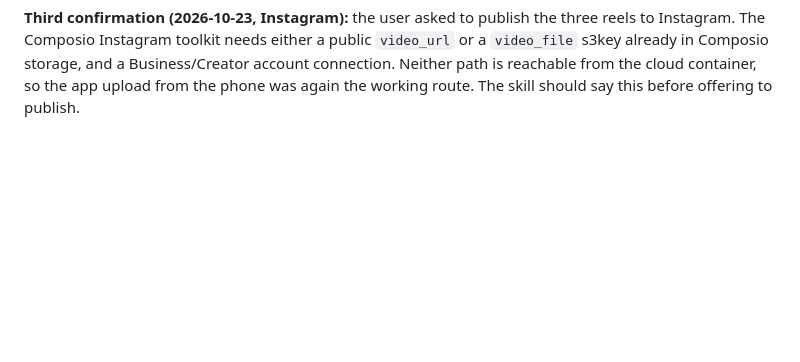
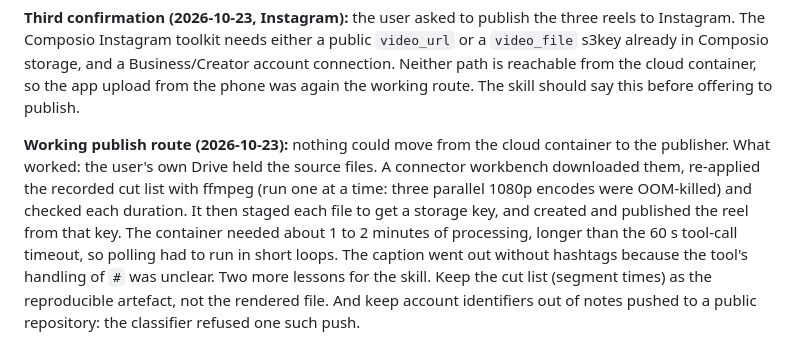
Before and after one commit to realaga/temes, a Markdown page: skill-observations/observation-log/0002-explainer-reel-pipeline-is-a-repeating-workflow.md, the part around the change. Drawn GitHub-style; blank space fills up the shorter version.

Commit message:
Registro de task-observer: ruta de publicación que funcionó
Co-Authored-By: Claude Opus 5.5 <noreply@anthropic.com>
Claude-Session: https://claude.ai/code/session_01JfctszLFj399Dc7ZG8Dab9

```diff
--- a/skill-observations/observation-log/0002-explainer-reel-pipeline-is-a-repeating-workflow.md
+++ b/skill-observations/observation-log/0002-explainer-reel-pipeline-is-a-repeating-workflow.md
@@ -26,3 +26,5 @@ commands_verified: none
 **Second instance (2026-10-23):** the user set a hard 45 s maximum (it is in their Instagram account name) after the three reels came out at 69.5 s, 53 s and 48.5 s. The Remotion project was gone with the old session, so they had to be shortened from the delivered .mp4 files: transcribe with word timestamps (faster-whisper; feed it ffmpeg-decoded f32 audio, because its PyAV call failed), drop whole sentences, and cut where three signals agree: a silence (silencedetect), the darkest frame of the scene fade (signalstats YAVG), and the frame where the burned-in caption switches. Cutting at the silence midpoint alone left 1–3 frames of the removed sentence's caption visible. The skill should carry the duration cap as a script-time limit (about 110–120 words at this voice), check the rendered duration before delivery, and keep this trim recipe as a fallback for when the source project is lost.
 
 **Third confirmation (2026-10-23, Instagram):** the user asked to publish the three reels to Instagram. The Composio Instagram toolkit needs either a public `video_url` or a `video_file` s3key already in Composio storage, and a Business/Creator account connection. Neither path is reachable from the cloud container, so the app upload from the phone was again the working route. The skill should say this before offering to publish.
+
+**Working publish route (2026-10-23):** nothing could move from the cloud container to the publisher. What worked: the user's own Drive held the source files. A connector workbench downloaded them, re-applied the recorded cut list with ffmpeg (run one at a time: three parallel 1080p encodes were OOM-killed) and checked each duration. It then staged each file to get a storage key, and created and published the reel from that key. The container needed about 1 to 2 minutes of processing, longer than the 60 s tool-call timeout, so polling had to run in short loops. The caption went out without hashtags because the tool's handling of `#` was unclear. Two more lessons for the skill. Keep the cut list (segment times) as the reproducible artefact, not the rendered file. And keep account identifiers out of notes pushed to a public repository: the classifier refused one such push.
```
